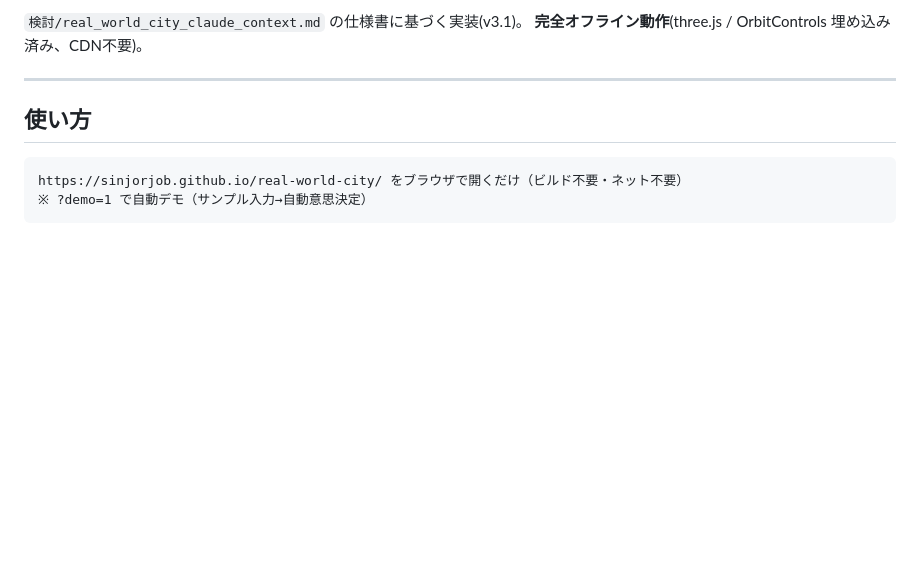
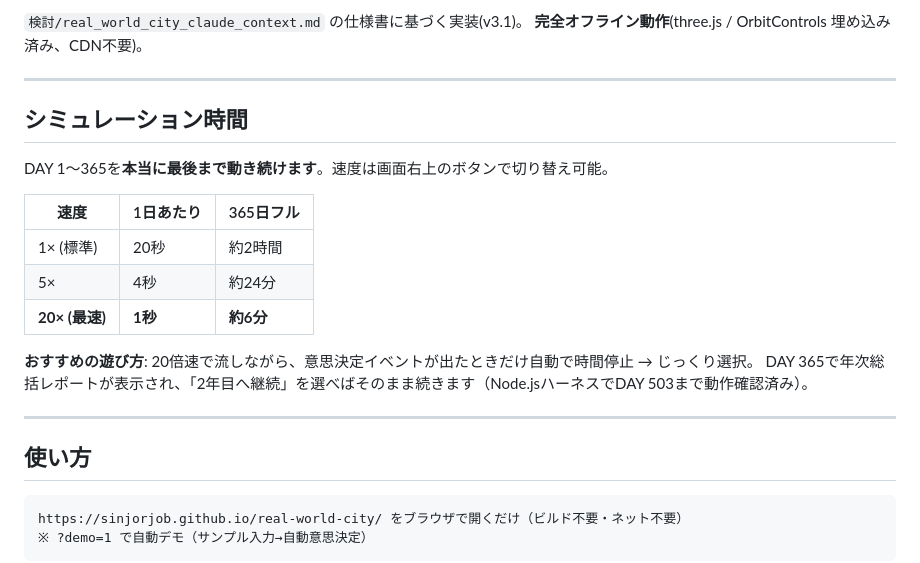
Before and after one commit to sinjorjob/real-world-city, a Markdown page: README.md, the part around the change. Drawn GitHub-style; blank space fills up the shorter version.

Commit message:
Add simulation speed/duration info to README

```diff
--- a/README.md
+++ b/README.md
@@ -12,6 +12,21 @@
 
 `検討/real_world_city_claude_context.md` の仕様書に基づく実装(v3.1)。
 **完全オフライン動作**(three.js / OrbitControls 埋め込み済み、CDN不要)。
+
+---
+
+## シミュレーション時間
+
+DAY 1〜365を**本当に最後まで動き続けます**。速度は画面右上のボタンで切り替え可能。
+
+| 速度 | 1日あたり | 365日フル |
+|------|-----------|-----------|
+| 1× (標準) | 20秒 | 約2時間 |
+| 5× | 4秒 | 約24分 |
+| **20× (最速)** | **1秒** | **約6分** |
+
+**おすすめの遊び方**: 20倍速で流しながら、意思決定イベントが出たときだけ自動で時間停止 → じっくり選択。
+DAY 365で年次総括レポートが表示され、「2年目へ継続」を選べばそのまま続きます（Node.jsハーネスでDAY 503まで動作確認済み）。
 
 ---
 
```
